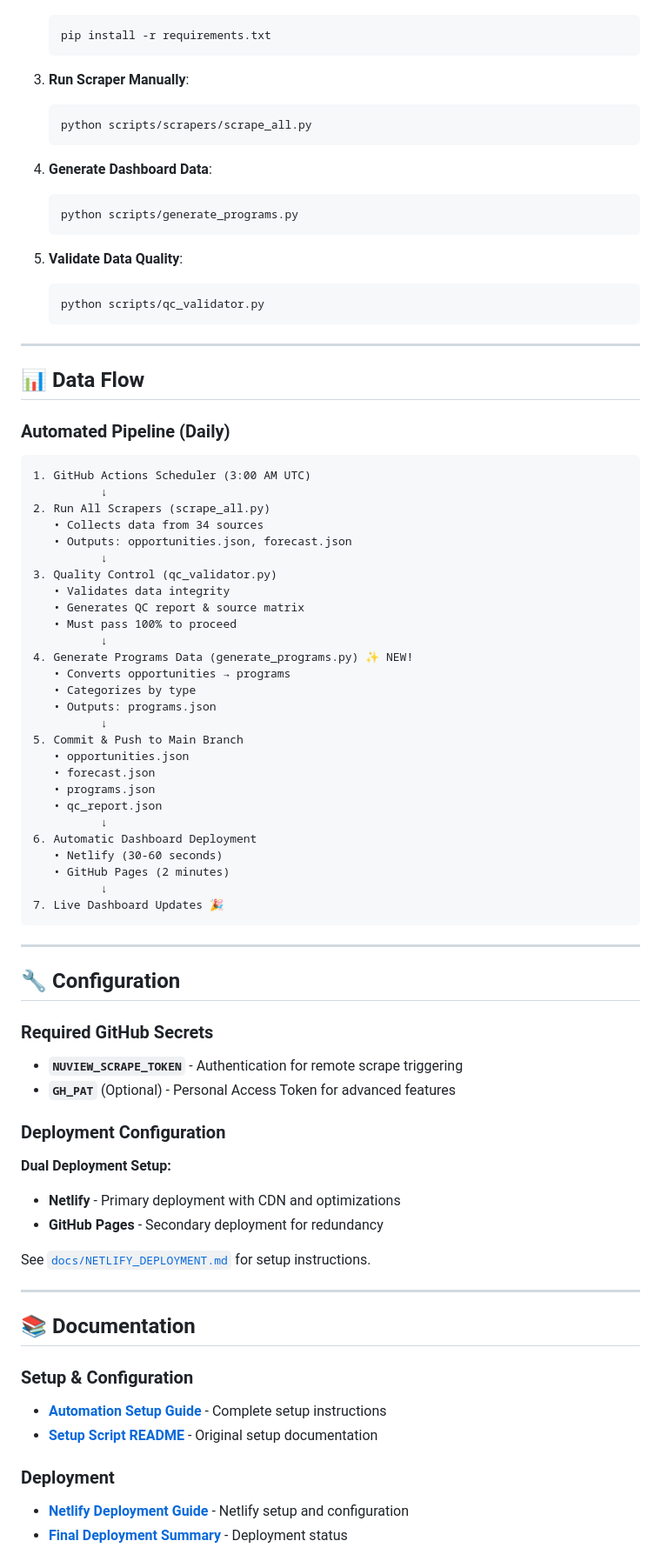
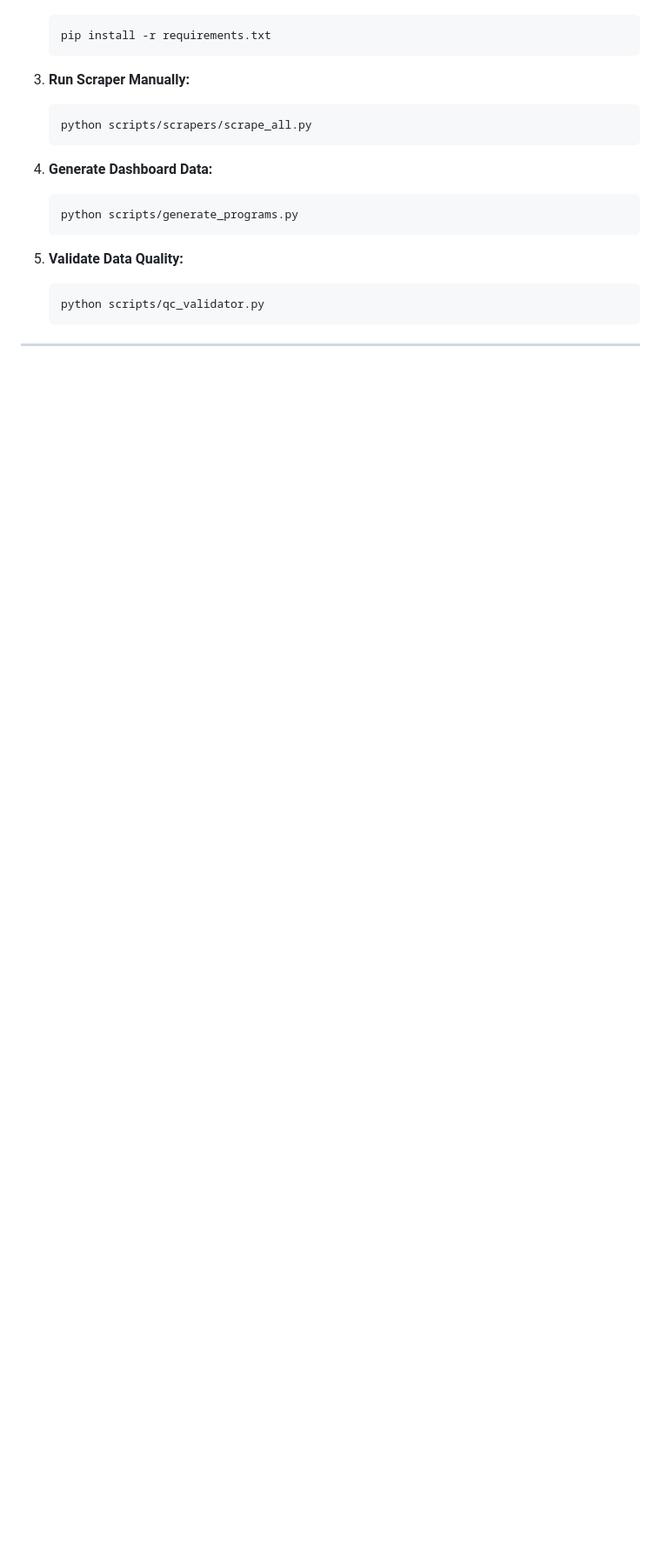
Before and after one commit to JacobThielNUVIEW/nuview-strategic-pipeline, a Markdown page: README.md, the part around one of its changes. Shown at 87% size. Rendered like a GitHub page; blank space fills up the shorter version.

Commit message:
Update README.md with new content

````diff
--- a/README.md
+++ b/README.md
@@ -173,83 +132,20 @@ nuview-strategic-pipeline/
    pip install -r requirements.txt
    ```
 
-3. **Run Scraper Manually**:
+3. **Run Scraper Manually:**
    ```bash
    python scripts/scrapers/scrape_all.py
    ```
 
-4. **Generate Dashboard Data**:
+4. **Generate Dashboard Data:**
    ```bash
    python scripts/generate_programs.py
    ```
 
-5. **Validate Data Quality**:
+5. **Validate Data Quality:**
    ```bash
    python scripts/qc_validator.py
    ```
 
 ---
 
-## 📊 Data Flow
-
-### Automated Pipeline (Daily)
-
-```
-1. GitHub Actions Scheduler (3:00 AM UTC)
-          ↓
-2. Run All Scrapers (scrape_all.py)
-   • Collects data from 34 sources
-   • Outputs: opportunities.json, forecast.json
-          ↓
-3. Quality Control (qc_validator.py)
-   • Validates data integrity
-   • Generates QC report & source matrix
-   • Must pass 100% to proceed
-          ↓
-4. Generate Programs Data (generate_programs.py) ✨ NEW!
-   • Converts opportunities → programs
-   • Categorizes by type
-   • Outputs: programs.json
-          ↓
-5. Commit & Push to Main Branch
-   • opportunities.json
-   • forecast.json
-   • programs.json
-   • qc_report.json
-          ↓
-6. Automatic Dashboard Deployment
-   • Netlify (30-60 seconds)
-   • GitHub Pages (2 minutes)
-          ↓
-7. Live Dashboard Updates 🎉
-```
-
----
-
-## 🔧 Configuration
-
-### Required GitHub Secrets
-
-- **`NUVIEW_SCRAPE_TOKEN`** - Authentication for remote scrape triggering
-- **`GH_PAT`** (Optional) - Personal Access Token for advanced features
-
-### Deployment Configuration
-
-**Dual Deployment Setup:**
-- **Netlify** - Primary deployment with CDN and optimizations
-- **GitHub Pages** - Secondary deployment for redundancy
-
-See [`docs/NETLIFY_DEPLOYMENT.md`](docs/NETLIFY_DEPLOYMENT.md) for setup instructions.
-
----
-
-## 📚 Documentation
-
-### Setup & Configuration
-- **[Automation Setup Guide](docs/AUTOMATION_SETUP.md)** - Complete setup instructions
-- **[Setup Script README](docs/SETUP_SCRIPT_README.md)** - Original setup documentation
-
-### Deployment
-- **[Netlify Deployment Guide](docs/NETLIFY_DEPLOYMENT.md)** - Netlify setup and configuration
-- **[Final Deployment Summary](docs/FINAL_DEPLOYMENT_SUMMARY.md)** - Deployment status
-
````
Also changed, not shown: other parts of README.md (+30 -154 lines).
